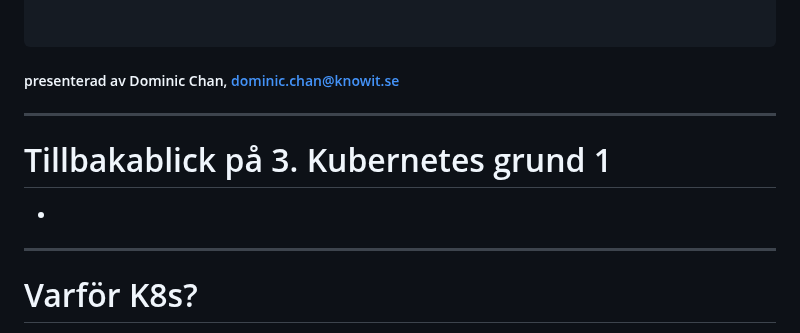
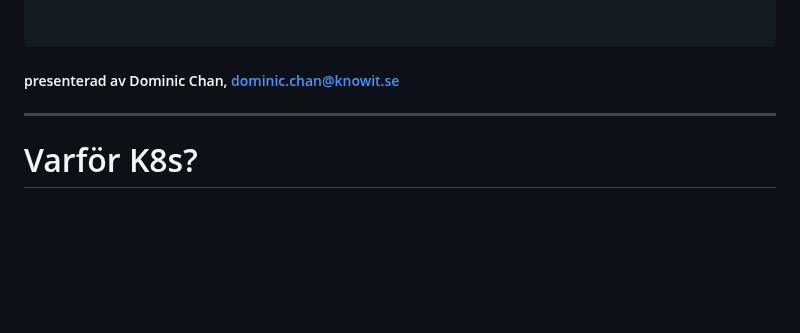
Before and after one commit to domikini/docker-k8s-kurs-och-cert, a Markdown page: 4-kubernetes-grund-2/4-kubernetes-grund-2.md, the part around the change. Rendered like a GitHub page; blank space fills up the shorter version.

Commit message:
Tagit bort onödig del
Tagit bort onödig del

````diff
--- a/4-kubernetes-grund-2/4-kubernetes-grund-2.md
+++ b/4-kubernetes-grund-2/4-kubernetes-grund-2.md
@@ -20,12 +20,6 @@ style: |
 
 ```
 ##### presenterad av Dominic Chan, dominic.chan@knowit.se
-
----
-
-# Tillbakablick på 3. Kubernetes grund 1
-
--
 
 ---
 
````
